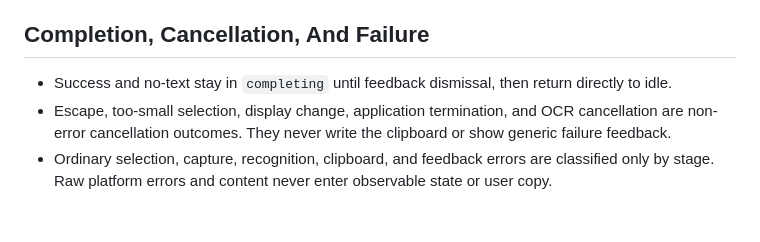
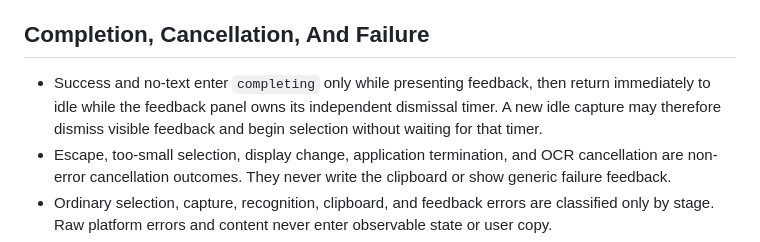
Before and after one commit to bennetthilberg/copylasso, a Markdown page: docs/architecture/capture-workflow.md, the part around the change. GitHub-like rendering; blank space fills up the shorter version.

```diff
--- a/docs/architecture/capture-workflow.md
+++ b/docs/architecture/capture-workflow.md
@@ -29,7 +29,7 @@ Returning from that function ends the image, observations, and unbounded-text sc
 
 ## Completion, Cancellation, And Failure
 
-- Success and no-text stay in `completing` until feedback dismissal, then return directly to idle.
+- Success and no-text enter `completing` only while presenting feedback, then return immediately to idle while the feedback panel owns its independent dismissal timer. A new idle capture may therefore dismiss visible feedback and begin selection without waiting for that timer.
 - Escape, too-small selection, display change, application termination, and OCR cancellation are non-error cancellation outcomes. They never write the clipboard or show generic failure feedback.
 - Ordinary selection, capture, recognition, clipboard, and feedback errors are classified only by stage. Raw platform errors and content never enter observable state or user copy.
 - A real capture-time Screen Recording denial uses the specific permission-recovery panel rather than stacking a generic failure HUD.
```
Also changed, not shown: docs/security-and-privacy-review.md (+1 -1 lines).
